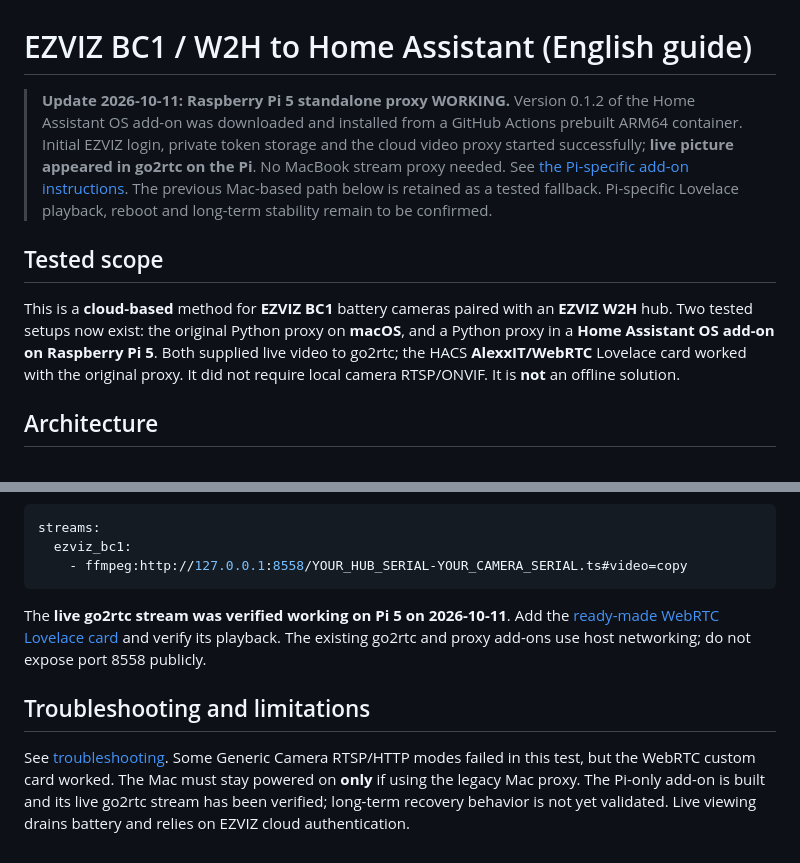
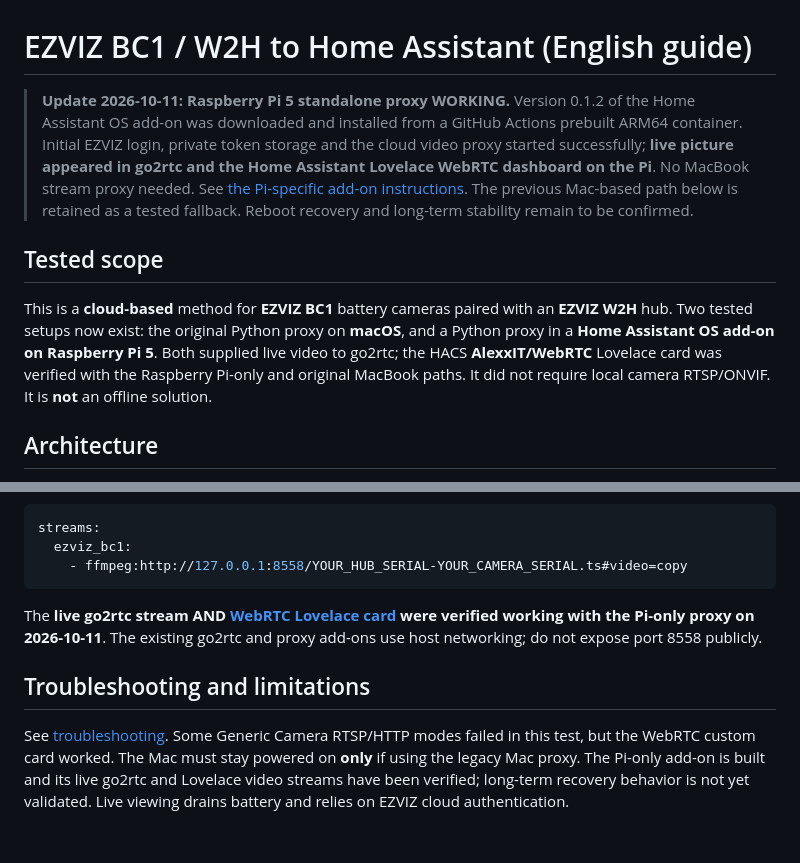
Before and after one commit to artepe/ezviz-bc1-w2h-home-assistant., a Markdown page: docs/INSTALL_EN.md, 2 parts joined by grey strips. GitHub-like rendering.

Commit message:
docs: validate complete EZVIZ BC1 W2H Pi 5 and Lovelace live streaming

````diff
--- a/docs/INSTALL_EN.md
+++ b/docs/INSTALL_EN.md
@@ -1,11 +1,11 @@
 # EZVIZ BC1 / W2H to Home Assistant (English guide)
 
-> **Update 2026-10-11: Raspberry Pi 5 standalone proxy WORKING.** Version 0.1.2 of the Home Assistant OS add-on was downloaded and installed from a GitHub Actions prebuilt ARM64 container. Initial EZVIZ login, private token storage and the cloud video proxy started successfully; **live picture appeared in go2rtc on the Pi**. No MacBook stream proxy needed. See [the Pi-specific add-on instructions](../ezviz_bc1_w2h/DOCS.md). The previous Mac-based path below is retained as a tested fallback. Pi-specific Lovelace playback, reboot and long-term stability remain to be confirmed.
+> **Update 2026-10-11: Raspberry Pi 5 standalone proxy WORKING.** Version 0.1.2 of the Home Assistant OS add-on was downloaded and installed from a GitHub Actions prebuilt ARM64 container. Initial EZVIZ login, private token storage and the cloud video proxy started successfully; **live picture appeared in go2rtc and the Home Assistant Lovelace WebRTC dashboard on the Pi**. No MacBook stream proxy needed. See [the Pi-specific add-on instructions](../ezviz_bc1_w2h/DOCS.md). The previous Mac-based path below is retained as a tested fallback. Reboot recovery and long-term stability remain to be confirmed.
 
 
 ## Tested scope
 
-This is a **cloud-based** method for **EZVIZ BC1** battery cameras paired with an **EZVIZ W2H** hub. Two tested setups now exist: the original Python proxy on **macOS**, and a Python proxy in a **Home Assistant OS add-on on Raspberry Pi 5**. Both supplied live video to go2rtc; the HACS **AlexxIT/WebRTC** Lovelace card worked with the original proxy. It did not require local camera RTSP/ONVIF. It is **not** an offline solution.
+This is a **cloud-based** method for **EZVIZ BC1** battery cameras paired with an **EZVIZ W2H** hub. Two tested setups now exist: the original Python proxy on **macOS**, and a Python proxy in a **Home Assistant OS add-on on Raspberry Pi 5**. Both supplied live video to go2rtc; the HACS **AlexxIT/WebRTC** Lovelace card was verified with the Raspberry Pi-only and original MacBook paths. It did not require local camera RTSP/ONVIF. It is **not** an offline solution.
 
 ## Architecture
 
@@ -76,8 +76,8 @@ streams:
     - ffmpeg:http://127.0.0.1:8558/YOUR_HUB_SERIAL-YOUR_CAMERA_SERIAL.ts#video=copy
 ```
 
-The **live go2rtc stream was verified working on Pi 5 on 2026-10-11**. Add the [ready-made WebRTC Lovelace card](../examples/lovelace-webrtc.yaml) and verify its playback. The existing go2rtc and proxy add-ons use host networking; do not expose port 8558 publicly.
+The **live go2rtc stream AND [WebRTC Lovelace card](../examples/lovelace-webrtc.yaml) were verified working with the Pi-only proxy on 2026-10-11**. The existing go2rtc and proxy add-ons use host networking; do not expose port 8558 publicly.
 
 ## Troubleshooting and limitations
 
-See [troubleshooting](TROUBLESHOOTING.md). Some Generic Camera RTSP/HTTP modes failed in this test, but the WebRTC custom card worked. The Mac must stay powered on **only** if using the legacy Mac proxy. The Pi-only add-on is built and its live go2rtc stream has been verified; long-term recovery behavior is not yet validated. Live viewing drains battery and relies on EZVIZ cloud authentication.
+See [troubleshooting](TROUBLESHOOTING.md). Some Generic Camera RTSP/HTTP modes failed in this test, but the WebRTC custom card worked. The Mac must stay powered on **only** if using the legacy Mac proxy. The Pi-only add-on is built and its live go2rtc and Lovelace video streams have been verified; long-term recovery behavior is not yet validated. Live viewing drains battery and relies on EZVIZ cloud authentication.
````
